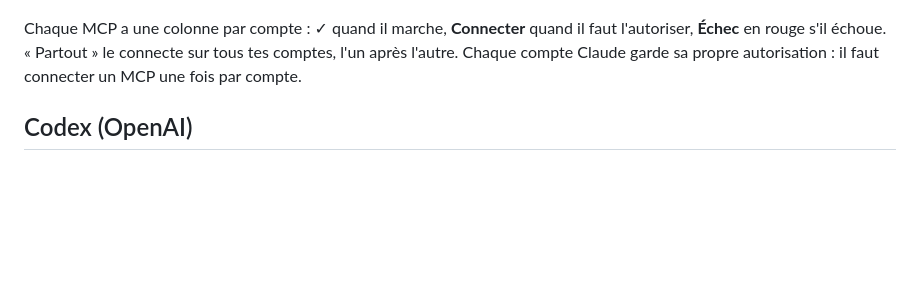
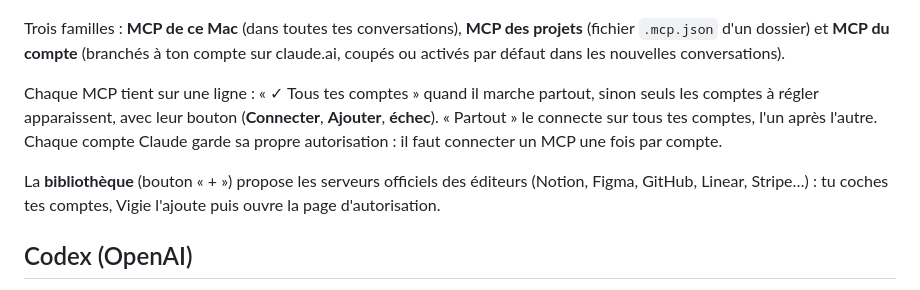
Before and after one commit to paulmailhes/vigie, a Markdown page: README.md, the part around the change. Drawn GitHub-style; blank space fills up the shorter version.

Commit message:
README : MCP en trois familles et bibliothèque
Co-Authored-By: Claude Opus 5.5 (1M context) <noreply@anthropic.com>

```diff
--- a/README.md
+++ b/README.md
@@ -68,7 +68,11 @@ Changer le compte d'une conversation la relance sur l'autre compte avec tout son
 
 ![MCP](docs/images/mcp.png)
 
-Chaque MCP a une colonne par compte : ✓ quand il marche, **Connecter** quand il faut l'autoriser, **Échec** en rouge s'il échoue. « Partout » le connecte sur tous tes comptes, l'un après l'autre. Chaque compte Claude garde sa propre autorisation : il faut connecter un MCP une fois par compte.
+Trois familles : **MCP de ce Mac** (dans toutes tes conversations), **MCP des projets** (fichier `.mcp.json` d'un dossier) et **MCP du compte** (branchés à ton compte sur claude.ai, coupés ou activés par défaut dans les nouvelles conversations).
+
+Chaque MCP tient sur une ligne : « ✓ Tous tes comptes » quand il marche partout, sinon seuls les comptes à régler apparaissent, avec leur bouton (**Connecter**, **Ajouter**, **échec**). « Partout » le connecte sur tous tes comptes, l'un après l'autre. Chaque compte Claude garde sa propre autorisation : il faut connecter un MCP une fois par compte.
+
+La **bibliothèque** (bouton « + ») propose les serveurs officiels des éditeurs (Notion, Figma, GitHub, Linear, Stripe…) : tu coches tes comptes, Vigie l'ajoute puis ouvre la page d'autorisation.
 
 ## Codex (OpenAI)
 
```
